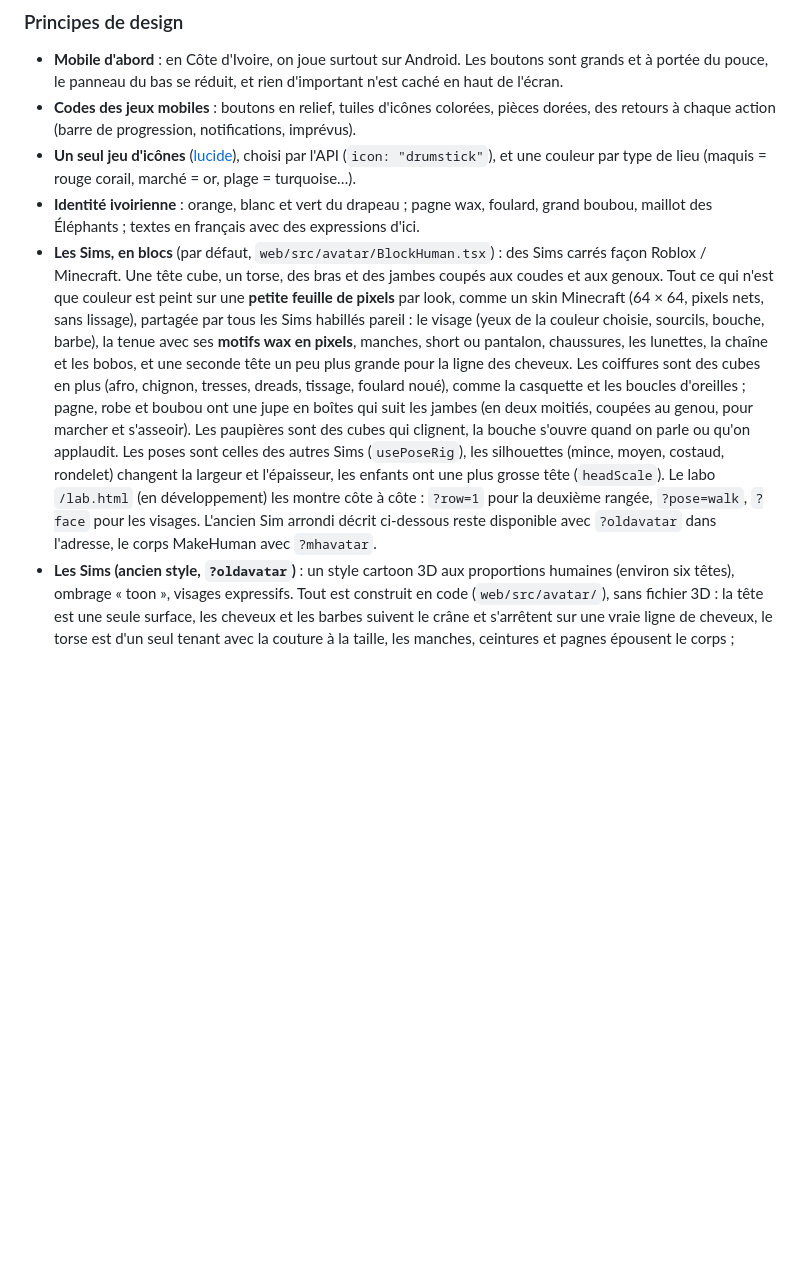
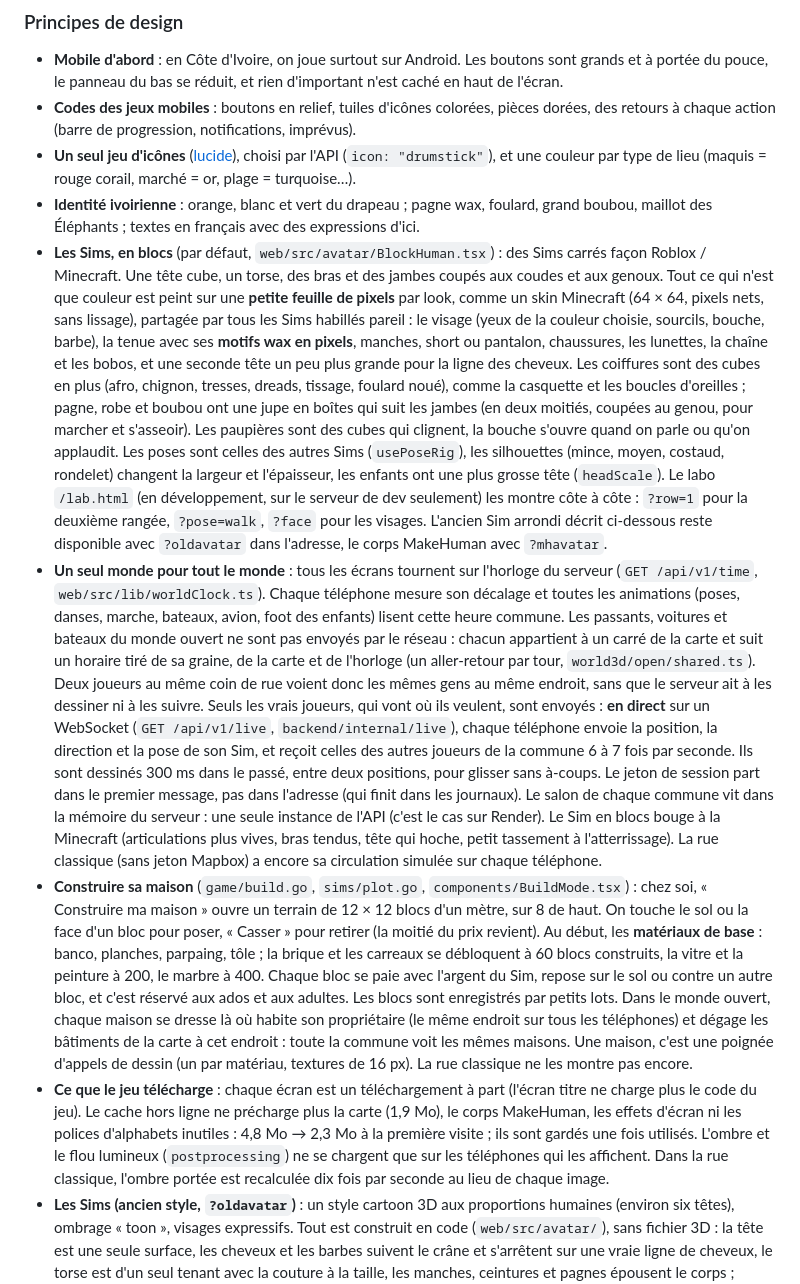
Before and after one commit to Myahse/babi-life, a Markdown page: README.md, the part around the change. Drawn GitHub-style; blank space fills up the shorter version.

Commit message:
README: one world for everyone, live players, building, what loads
Co-Authored-By: Claude Opus 5.5 <noreply@anthropic.com>
Claude-Session: https://claude.ai/code/session_01Aj6sZN74DR7rpghFbB6ppR

```diff
--- a/README.md
+++ b/README.md
@@ -28,7 +28,10 @@ Une démo vidéo de 3 minutes (inscription, création du Sim, mariage dans la ru
 - **Codes des jeux mobiles** : boutons en relief, tuiles d'icônes colorées, pièces dorées, des retours à chaque action (barre de progression, notifications, imprévus).
 - **Un seul jeu d'icônes** ([lucide](https://lucide.dev)), choisi par l'API (`icon: "drumstick"`), et une couleur par type de lieu (maquis = rouge corail, marché = or, plage = turquoise…).
 - **Identité ivoirienne** : orange, blanc et vert du drapeau ; pagne wax, foulard, grand boubou, maillot des Éléphants ; textes en français avec des expressions d'ici.
-- **Les Sims, en blocs** (par défaut, `web/src/avatar/BlockHuman.tsx`) : des Sims carrés façon Roblox / Minecraft. Une tête cube, un torse, des bras et des jambes coupés aux coudes et aux genoux. Tout ce qui n'est que couleur est peint sur une **petite feuille de pixels** par look, comme un skin Minecraft (64 × 64, pixels nets, sans lissage), partagée par tous les Sims habillés pareil : le visage (yeux de la couleur choisie, sourcils, bouche, barbe), la tenue avec ses **motifs wax en pixels**, manches, short ou pantalon, chaussures, les lunettes, la chaîne et les bobos, et une seconde tête un peu plus grande pour la ligne des cheveux. Les coiffures sont des cubes en plus (afro, chignon, tresses, dreads, tissage, foulard noué), comme la casquette et les boucles d'oreilles ; pagne, robe et boubou ont une jupe en boîtes qui suit les jambes (en deux moitiés, coupées au genou, pour marcher et s'asseoir). Les paupières sont des cubes qui clignent, la bouche s'ouvre quand on parle ou qu'on applaudit. Les poses sont celles des autres Sims (`usePoseRig`), les silhouettes (mince, moyen, costaud, rondelet) changent la largeur et l'épaisseur, les enfants ont une plus grosse tête (`headScale`). Le labo `/lab.html` (en développement) les montre côte à côte : `?row=1` pour la deuxième rangée, `?pose=walk`, `?face` pour les visages. L'ancien Sim arrondi décrit ci-dessous reste disponible avec `?oldavatar` dans l'adresse, le corps MakeHuman avec `?mhavatar`.
+- **Les Sims, en blocs** (par défaut, `web/src/avatar/BlockHuman.tsx`) : des Sims carrés façon Roblox / Minecraft. Une tête cube, un torse, des bras et des jambes coupés aux coudes et aux genoux. Tout ce qui n'est que couleur est peint sur une **petite feuille de pixels** par look, comme un skin Minecraft (64 × 64, pixels nets, sans lissage), partagée par tous les Sims habillés pareil : le visage (yeux de la couleur choisie, sourcils, bouche, barbe), la tenue avec ses **motifs wax en pixels**, manches, short ou pantalon, chaussures, les lunettes, la chaîne et les bobos, et une seconde tête un peu plus grande pour la ligne des cheveux. Les coiffures sont des cubes en plus (afro, chignon, tresses, dreads, tissage, foulard noué), comme la casquette et les boucles d'oreilles ; pagne, robe et boubou ont une jupe en boîtes qui suit les jambes (en deux moitiés, coupées au genou, pour marcher et s'asseoir). Les paupières sont des cubes qui clignent, la bouche s'ouvre quand on parle ou qu'on applaudit. Les poses sont celles des autres Sims (`usePoseRig`), les silhouettes (mince, moyen, costaud, rondelet) changent la largeur et l'épaisseur, les enfants ont une plus grosse tête (`headScale`). Le labo `/lab.html` (en développement, sur le serveur de dev seulement) les montre côte à côte : `?row=1` pour la deuxième rangée, `?pose=walk`, `?face` pour les visages. L'ancien Sim arrondi décrit ci-dessous reste disponible avec `?oldavatar` dans l'adresse, le corps MakeHuman avec `?mhavatar`.
+- **Un seul monde pour tout le monde** : tous les écrans tournent sur l'horloge du serveur (`GET /api/v1/time`, `web/src/lib/worldClock.ts`). Chaque téléphone mesure son décalage et toutes les animations (poses, danses, marche, bateaux, avion, foot des enfants) lisent cette heure commune. Les passants, voitures et bateaux du monde ouvert ne sont pas envoyés par le réseau : chacun appartient à un carré de la carte et suit un horaire tiré de sa graine, de la carte et de l'horloge (un aller-retour par tour, `world3d/open/shared.ts`). Deux joueurs au même coin de rue voient donc les mêmes gens au même endroit, sans que le serveur ait à les dessiner ni à les suivre. Seuls les vrais joueurs, qui vont où ils veulent, sont envoyés : **en direct** sur un WebSocket (`GET /api/v1/live`, `backend/internal/live`), chaque téléphone envoie la position, la direction et la pose de son Sim, et reçoit celles des autres joueurs de la commune 6 à 7 fois par seconde. Ils sont dessinés 300 ms dans le passé, entre deux positions, pour glisser sans à-coups. Le jeton de session part dans le premier message, pas dans l'adresse (qui finit dans les journaux). Le salon de chaque commune vit dans la mémoire du serveur : une seule instance de l'API (c'est le cas sur Render). Le Sim en blocs bouge à la Minecraft (articulations plus vives, bras tendus, tête qui hoche, petit tassement à l'atterrissage). La rue classique (sans jeton Mapbox) a encore sa circulation simulée sur chaque téléphone.
+- **Construire sa maison** (`game/build.go`, `sims/plot.go`, `components/BuildMode.tsx`) : chez soi, « Construire ma maison » ouvre un terrain de 12 × 12 blocs d'un mètre, sur 8 de haut. On touche le sol ou la face d'un bloc pour poser, « Casser » pour retirer (la moitié du prix revient). Au début, les **matériaux de base** : banco, planches, parpaing, tôle ; la brique et les carreaux se débloquent à 60 blocs construits, la vitre et la peinture à 200, le marbre à 400. Chaque bloc se paie avec l'argent du Sim, repose sur le sol ou contre un autre bloc, et c'est réservé aux ados et aux adultes. Les blocs sont enregistrés par petits lots. Dans le monde ouvert, chaque maison se dresse là où habite son propriétaire (le même endroit sur tous les téléphones) et dégage les bâtiments de la carte à cet endroit : toute la commune voit les mêmes maisons. Une maison, c'est une poignée d'appels de dessin (un par matériau, textures de 16 px). La rue classique ne les montre pas encore.
+- **Ce que le jeu télécharge** : chaque écran est un téléchargement à part (l'écran titre ne charge plus le code du jeu). Le cache hors ligne ne précharge plus la carte (1,9 Mo), le corps MakeHuman, les effets d'écran ni les polices d'alphabets inutiles : 4,8 Mo → 2,3 Mo à la première visite ; ils sont gardés une fois utilisés. L'ombre et le flou lumineux (`postprocessing`) ne se chargent que sur les téléphones qui les affichent. Dans la rue classique, l'ombre portée est recalculée dix fois par seconde au lieu de chaque image.
 - **Les Sims (ancien style, `?oldavatar`)** : un style cartoon 3D aux proportions humaines (environ six têtes), ombrage « toon », visages expressifs. Tout est construit en code (`web/src/avatar/`), sans fichier 3D : la tête est une seule surface, les cheveux et les barbes suivent le crâne et s'arrêtent sur une vraie ligne de cheveux, le torse est d'un seul tenant avec la couture à la taille, les manches, ceintures et pagnes épousent le corps ; chaque combinaison fonctionne et reste légère pour Android. Les vignettes et portraits sont rendus par un seul canvas WebGL caché (`avatar/portrait.tsx`), car les téléphones limitent le nombre de canvas 3D.
 - **La carte hors-ligne est un vrai plateau de jeu** : frontières, fleuves, lacs et routes de Natural Earth, savane au nord et forêt au sud, lagune Ébrié dessinée à la main. Les étiquettes s'écartent automatiquement pour ne pas se chevaucher. Avec un token, Mapbox prend le relais (relief 3D dans les villes, mode nuit qui suit l'horloge du jeu).
 
```
